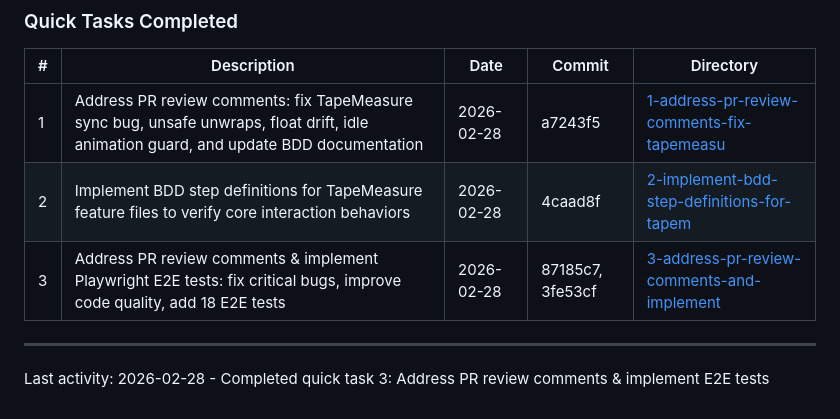
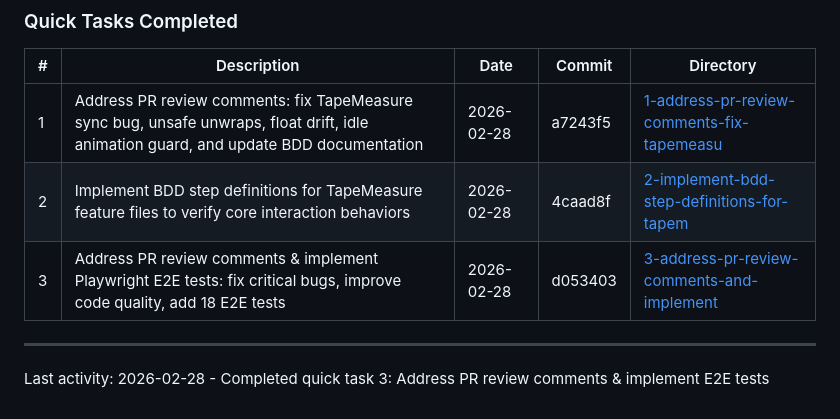
Before and after one commit to rob-mur/simple-strength-assistant, a Markdown page: .planning/STATE.md, the part around the change. Drawn GitHub-style.

Commit message:
docs(quick-3): address PR review comments and implement Playwright E2E tests

```diff
--- a/.planning/STATE.md
+++ b/.planning/STATE.md
@@ -90,7 +90,7 @@ None.
 |---|-------------|------|--------|-----------|
 | 1 | Address PR review comments: fix TapeMeasure sync bug, unsafe unwraps, float drift, idle animation guard, and update BDD documentation | 2026-02-28 | a7243f5 | [1-address-pr-review-comments-fix-tapemeasu](./quick/1-address-pr-review-comments-fix-tapemeasu/) |
 | 2 | Implement BDD step definitions for TapeMeasure feature files to verify core interaction behaviors | 2026-02-28 | 4caad8f | [2-implement-bdd-step-definitions-for-tapem](./quick/2-implement-bdd-step-definitions-for-tapem/) |
-| 3 | Address PR review comments & implement Playwright E2E tests: fix critical bugs, improve code quality, add 18 E2E tests | 2026-02-28 | 87185c7, 3fe53cf | [3-address-pr-review-comments-and-implement](./quick/3-address-pr-review-comments-and-implement/) |
+| 3 | Address PR review comments & implement Playwright E2E tests: fix critical bugs, improve code quality, add 18 E2E tests | 2026-02-28 | d053403 | [3-address-pr-review-comments-and-implement](./quick/3-address-pr-review-comments-and-implement/) |
 
 ---
 
```
